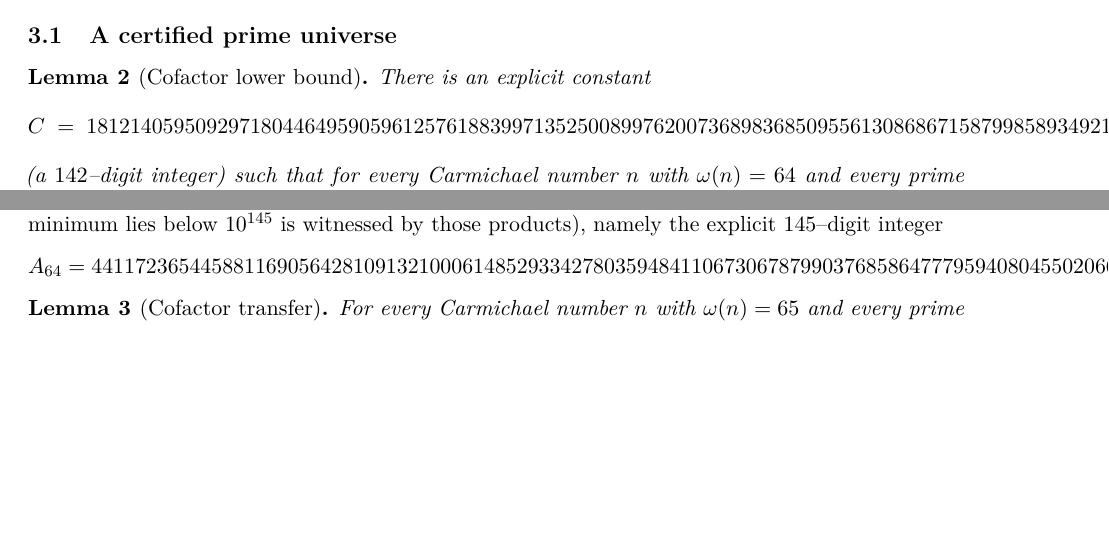
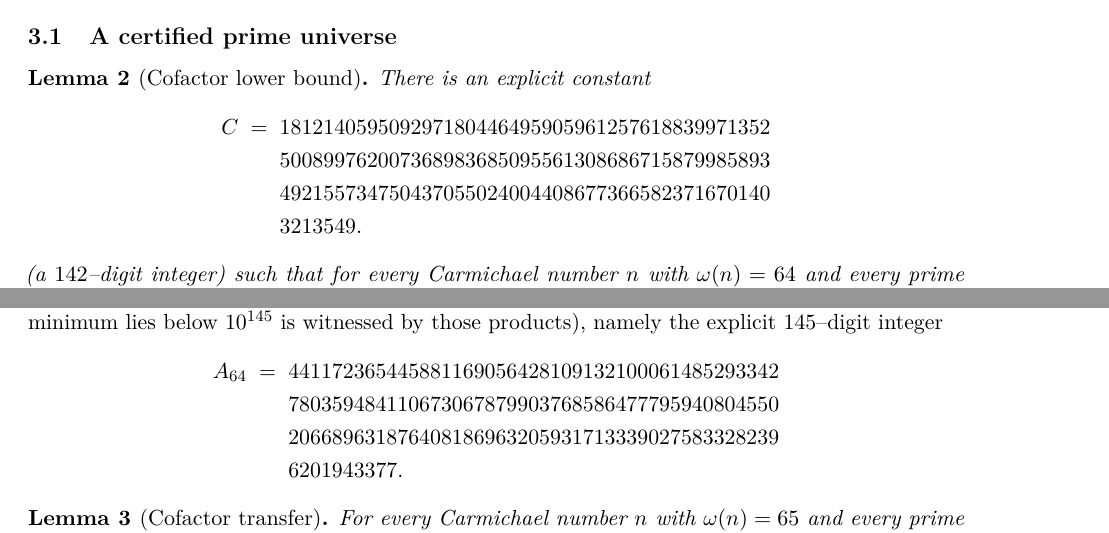
Before and after one commit to AlexanderEastwood/carmichael-frontier, a LaTeX paper (paper/interval_theorem.tex): two parts of pages 3 and 5 of 9, joined at a grey line, cut so that both start at the same text, the shorter picture padded with empty space. Compiled offline with pdfLaTeX.

Commit message:
paper: fix all overfull boxes (long decimals wrapped in 45-digit rows; commands and ladder display on own lines; breakable filenames)
pdflatex log now reports 0 overfull / 0 underfull boxes. Content unchanged.

Co-Authored-By: Claude Fable 5.1 <noreply@anthropic.com>
Claude-Session: https://claude.ai/code/session_01M3TjrrtXQBY5ShrPQ5E7U8

```diff
--- a/paper/interval_theorem.tex
+++ b/paper/interval_theorem.tex
@@ -149,7 +154,12 @@ Fix $Y=10^{145}$. We show no $64$--factor Carmichael number lies below $Y$.
 \begin{lemma}[Cofactor lower bound]\label{lem:C}
 There is an explicit constant
 \[
-  C \;=\; 1812140595092971804464959059612576188399713525008997620073689836850955613086867158799858934921557347504370550240044086773665823716701403213549
+  \begin{aligned}
+  C \;=\;{}& 181214059509297180446495905961257618839971352\\
+  &500899762007368983685095561308686715879985893\\
+  &492155734750437055024004408677366582371670140\\
+  &3213549 .
+\end{aligned}
 \]
 (a $142$--digit integer) such that for every Carmichael number $n$ with $\omega(n)=64$ and every
 prime factor $q\mid n$, the product of the remaining $63$ factors satisfies $n/q\ge C$.
@@ -277,7 +288,12 @@ records it as a by--product: it is the minimum over the $127092$ admissible $64$
 $10^{145}$ (that this global minimum lies below $10^{145}$ is witnessed by those products), namely the
 explicit $145$--digit integer
 \[
-  A_{64}=4411723654458811690564281091321000614852933427803594841106730678799037685864777959408045502066896318764081869632059317133390275833282396201943377 .
+  \begin{aligned}
+  A_{64} \;=\;{}& 441172365445881169056428109132100061485293342\\
+  &780359484110673067879903768586477795940804550\\
+  &206689631876408186963205931713339027583328239\\
+  &6201943377 .
+\end{aligned}
 \]
 
 \begin{lemma}[Cofactor transfer]\label{lem:transfer}
```
Also changed, not shown: paper/interval_theorem.pdf, paper/interval_theorem.tex (27 more changed lines).
